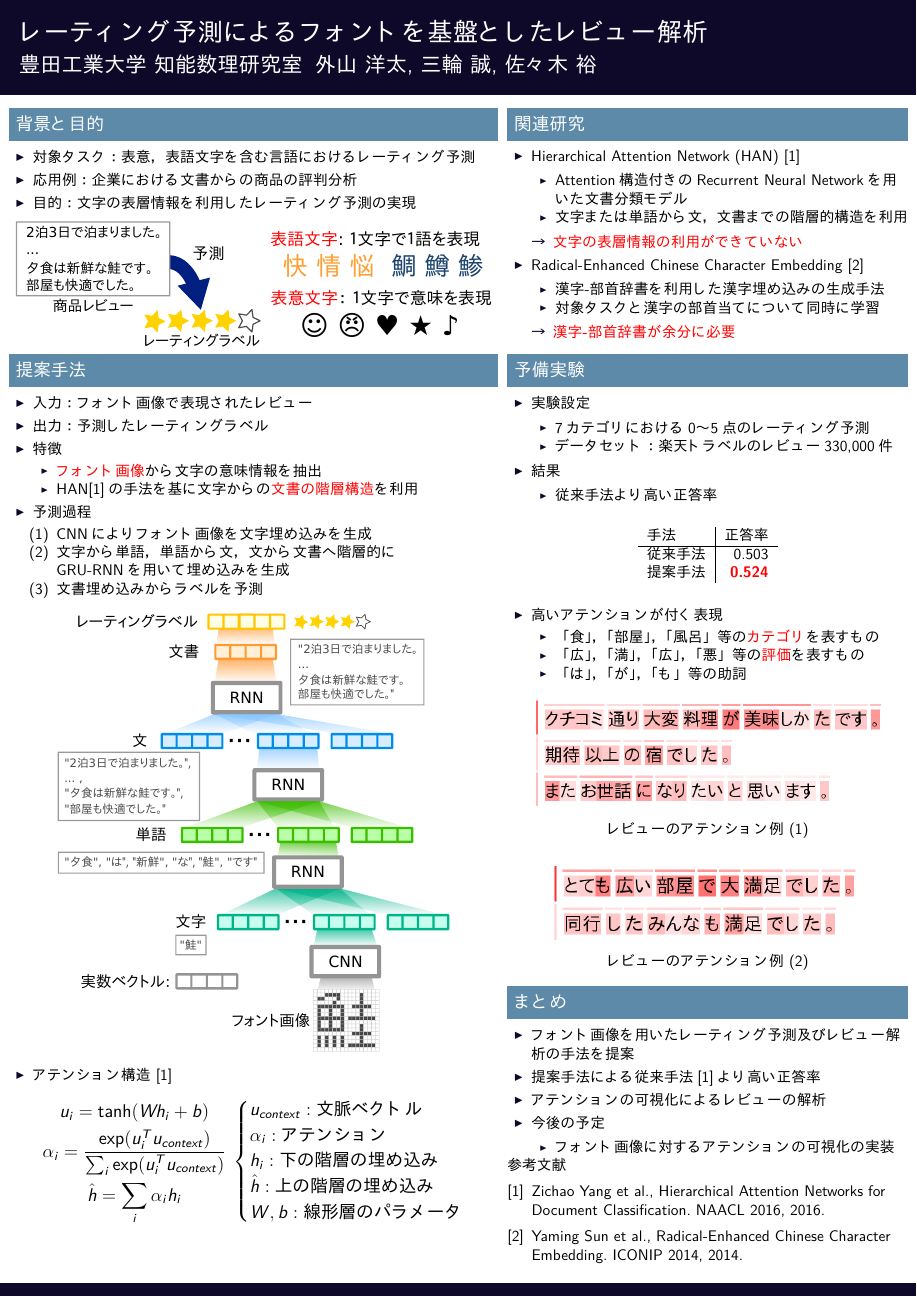
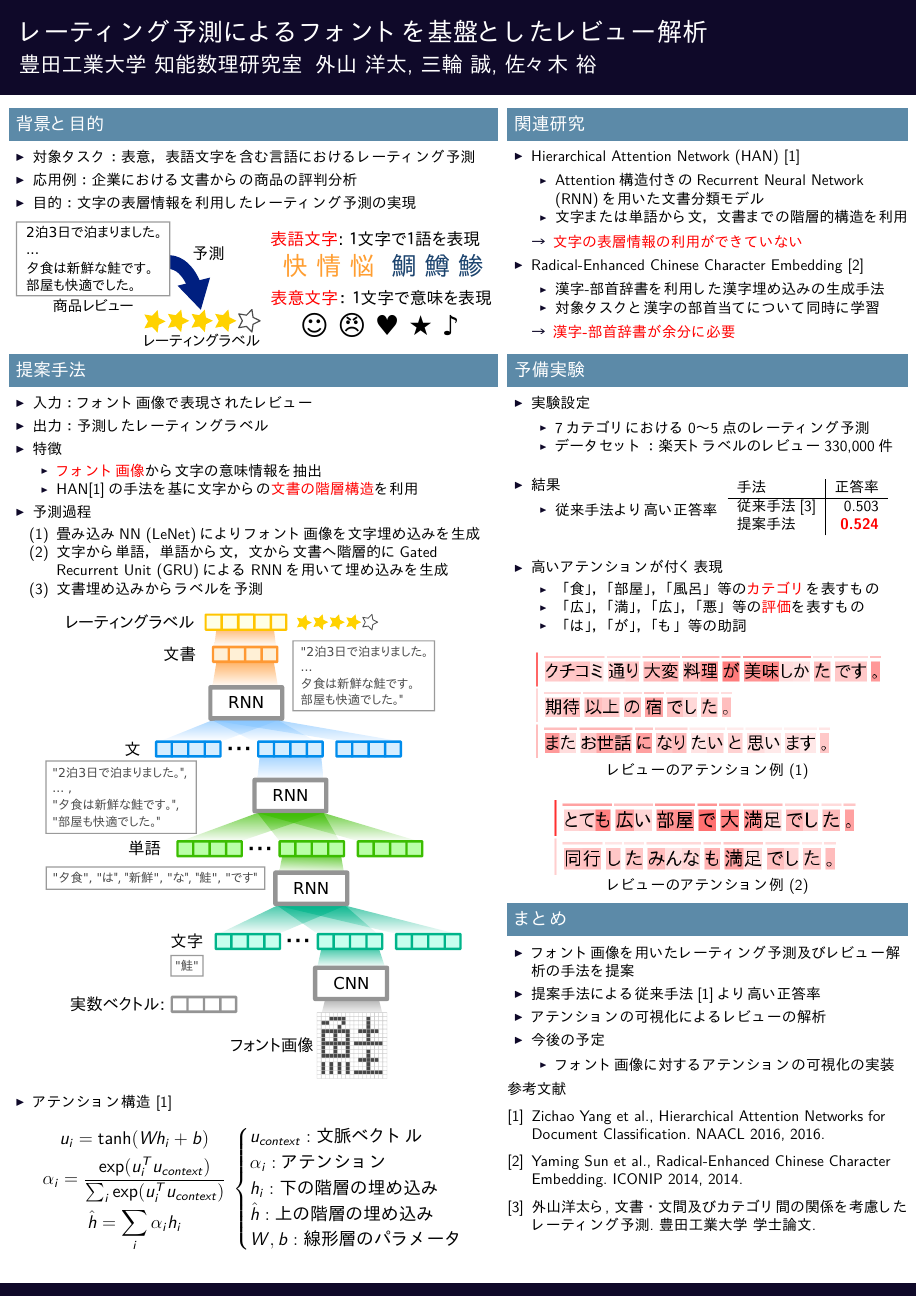
Before and after one commit to ytoyama/yans_2016, LaTeX slides (poster/poster.tex): the whole page. The pictures show the PDF file poster/poster.pdf that the author committed with the source.

Commit message:
Looks better

```diff
--- a/poster/poster.tex
+++ b/poster/poster.tex
@@ -64,7 +64,7 @@
       \begin{itemize}
         \item \itemtitle{Hierarchical Attention Network (HAN) \cite{yang16}}
           \begin{itemize}
-            \item Attention構造付きのRecurrent Neural Networkを用いた
+            \item Attention構造付きのRecurrent Neural Network (RNN)を用いた
                   文書分類モデル
             \item 文字または単語から文、文書までの階層的構造を利用
           \end{itemize}
@@ -95,14 +95,14 @@
           \end{itemize}
         \item 予測過程
           \begin{enumerate}
-            \item CNNによりフォント画像を文字埋め込みを生成
-            \item 文字から単語、単語から文、文から文書へ階層的に \\
-                  GRU-RNNを用いて埋め込みを生成
+            \item 畳み込みNN (LeNet)によりフォント画像を文字埋め込みを生成
+            \item 文字から単語、単語から文、文から文書へ階層的に
+                  Gated Recurrent Unit (GRU)によるRNNを用いて埋め込みを生成
             \item 文書埋め込みからラベルを予測
           \end{enumerate}
       \end{itemize}
       \begin{figure}
-        \includegraphics[width=0.8\linewidth]{fig/fcwsd.pdf}
+        \includegraphics[width=0.85\linewidth]{fig/fcwsd.pdf}
       \end{figure}
       \begin{itemize}
         \item アテンション構造 \cite{yang16}
@@ -141,13 +141,17 @@
             \item 7カテゴリにおける0〜5点のレーティング予測
             \item データセット：楽天トラベルのレビュー330,000件
           \end{itemize}
+      \end{itemize}
 
+      \begin{minipage}[t]{0.55\linewidth}
+        \begin{itemize}
           \item \itemtitle{結果}
             \begin{itemize}
               \item 従来手法より高い正答率
             \end{itemize}
         \end{itemize}
-
+      \end{minipage}%
+      \begin{minipage}[t]{0.4\linewidth}
         \begin{table}
           \centering
           \begin{tabular}{l | r}
@@ -158,5 +162,7 @@
           \end{tabular}
         \end{table}
+      \end{minipage}
+
       \begin{itemize}
         \item 高いアテンションが付く表現
           \begin{itemize}
@@ -191,6 +197,7 @@
       \end{itemize}
     \end{block}
 
+    \vspace{1ex} % HACK
     参考文献
     \bibliographystyle{jplain}
     \begin{thebibliography}{9}
@@ -202,6 +209,10 @@
         Yaming Sun et al.,
         Radical-Enhanced Chinese Character Embedding.
         ICONIP 2014, 2014.
+      \bibitem{me16}
+        外山洋太ら,
+        文書・文間及びカテゴリ間の関係を考慮したレーティング予測.
+        豊田工業大学 学士論文.
     \end{thebibliography}
   \end{column}
 \end{columns}
```
Also changed, not shown: poster/beamerthemettiposter.sty (+2 -2 lines), poster/poster.pdf, poster/poster.tex (4 more changed lines). Lines whose indentation alone changed are shown as unchanged.
